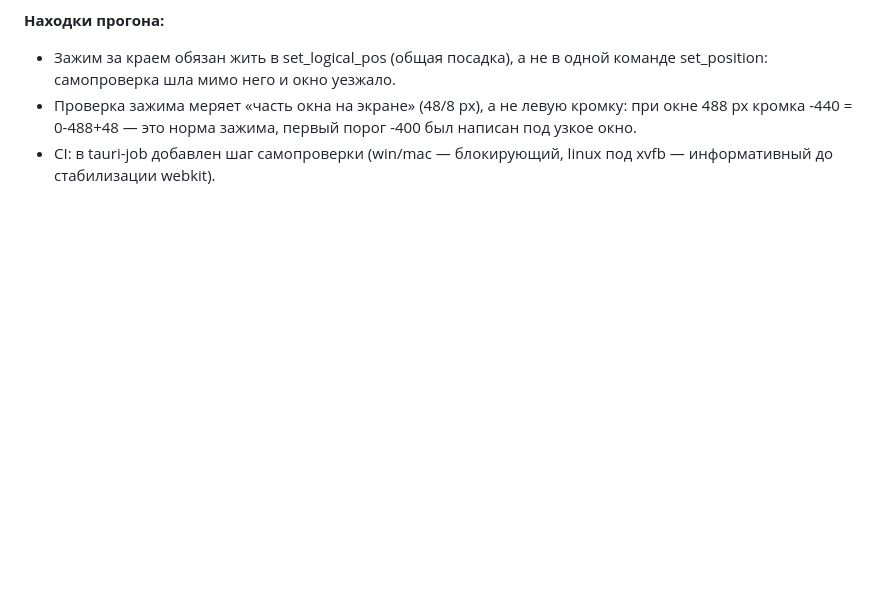
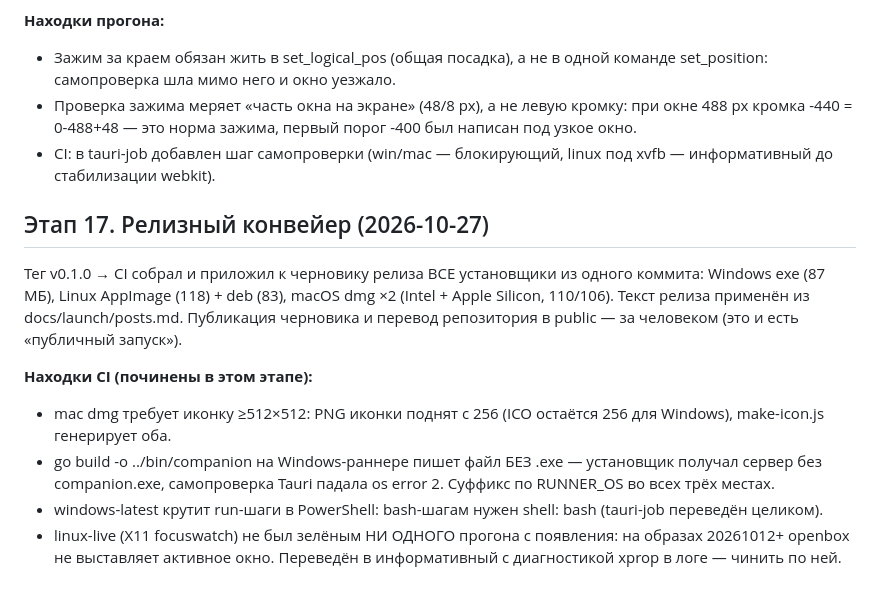
Before and after one commit to LeviTankTV/Friend, a Markdown page: PLAN.md, the part around the change. GitHub-like rendering; blank space fills up the shorter version.

Commit message:
PLAN этап 17: релизный конвейер — черновик v0.1.0 со всеми установщиками из одного коммита (exe/AppImage/deb/dmg×2), текст применён; находки CI (иконка 512, .exe-суффикс на Windows, shell bash, linux-live информативный с диагностикой xprop)

```diff
--- a/PLAN.md
+++ b/PLAN.md
@@ -1250,3 +1250,23 @@ Electron-самопроверкой — страница общая, CI гоня
   первый порог -400 был написан под узкое окно.
 - CI: в tauri-job добавлен шаг самопроверки (win/mac — блокирующий, linux
   под xvfb — информативный до стабилизации webkit).
+
+## Этап 17. Релизный конвейер (2026-10-27)
+
+Тег v0.1.0 → CI собрал и приложил к черновику релиза ВСЕ установщики из
+одного коммита: Windows exe (87 МБ), Linux AppImage (118) + deb (83),
+macOS dmg ×2 (Intel + Apple Silicon, 110/106). Текст релиза применён из
+docs/launch/posts.md. Публикация черновика и перевод репозитория в public —
+за человеком (это и есть «публичный запуск»).
+
+**Находки CI (починены в этом этапе):**
+- mac dmg требует иконку ≥512×512: PNG иконки поднят с 256 (ICO остаётся
+  256 для Windows), make-icon.js генерирует оба.
+- go build -o ../bin/companion на Windows-раннере пишет файл БЕЗ .exe —
+  установщик получал сервер без companion.exe, самопроверка Tauri падала
+  os error 2. Суффикс по RUNNER_OS во всех трёх местах.
+- windows-latest крутит run-шаги в PowerShell: bash-шагам нужен shell: bash
+  (tauri-job переведён целиком).
+- linux-live (X11 focuswatch) не был зелёным НИ ОДНОГО прогона с появления:
+  на образах 20261012+ openbox не выставляет активное окно. Переведён в
+  информативный с диагностикой xprop в логе — чинить по ней.
```
